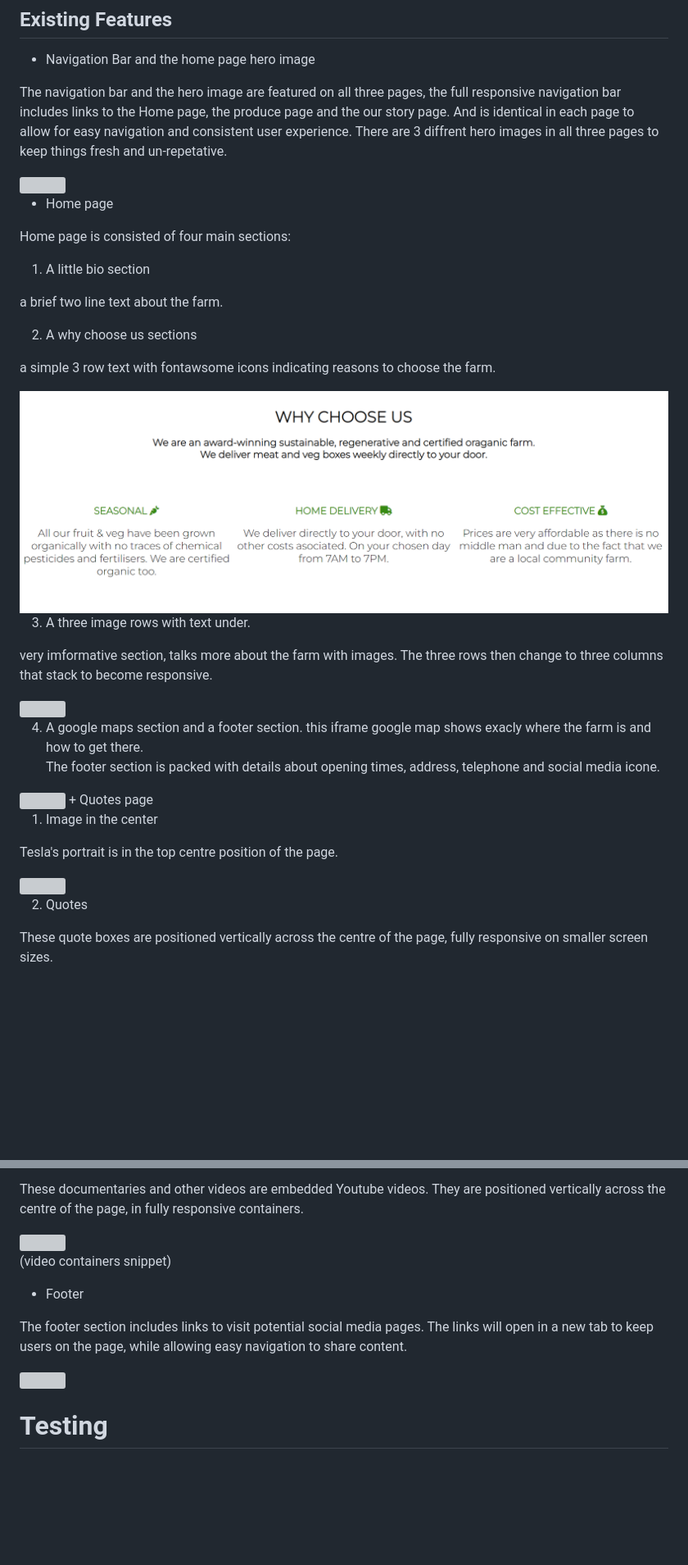
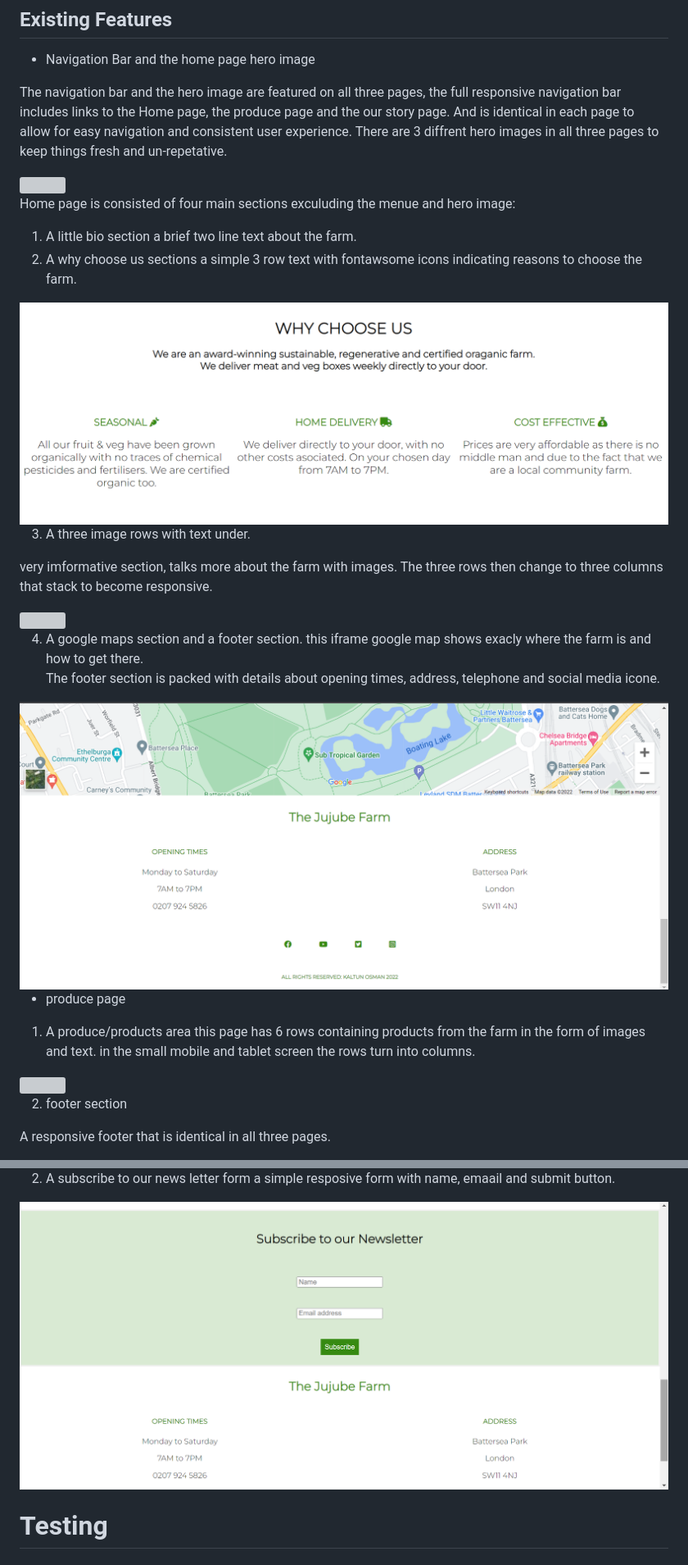
Before and after one commit to kaltun-dev/jujube-farm, a Markdown page: README.md, 2 parts joined by grey strips. Shown: that part at 82% size. GitHub-like rendering; pictures changed too: assets/images/Screenshot-6.png (added), assets/images/Screenshot-8.png (added); blank space fills up the shorter version; grey boxes are pictures that could not be loaded.

Commit message:
read me features section

```diff
--- a/README.md
+++ b/README.md
@@ -71,18 +71,12 @@ we've used only one font for this website, and that was montserrat. This was don
 
-
-+ Home page
-
-Home page is consisted of four main sections:
+Home page is consisted of four main sections exculuding the menue and hero image:
 
 1. A little bio section
-
 a brief two line text about the farm.
-
 2. A why choose us sections
-
 a simple 3 row text with fontawsome icons indicating reasons to choose the farm.
 
-<img src="assets/images/Screenshot-3.png" width="1100">
+<img src="assets/images/Screenshot-3.png">
 
 3. A three image rows with text under.
 
@@ -94,10 +88,11 @@ very imformative section, talks more about the farm with images. The three rows
 this iframe google map shows exacly where the farm is and how to get there.
 The footer section is packed with details about opening times, address, telephone and social media icone.
 
-<img src="assets/images/readmeimages/newsletter.jpg">
-+ Quotes page
+<img src="assets/images/Screenshot-6.png">
 
-1. Image in the center
++ produce page
 
-Tesla's portrait is in the top centre position of the page.
+1. A produce/products area
+this page has 6 rows containing products from the farm in the form of images and text.
+in the small mobile and tablet screen the rows turn into columns.
 
@@ -105,5 +100,5 @@ Tesla's portrait is in the top centre position of the page.
 
-2. Quotes
+2. footer section
 
-These quote boxes are positioned vertically across the centre of the page, fully responsive on smaller screen sizes.
+A responsive footer that is identical in all three pages.
 
@@ -115,16 +111,7 @@ These quote boxes are positioned vertically across the centre of the page, fully
 
-These documentaries and other videos are embedded Youtube videos. They are positioned vertically across the centre of the page, in fully responsive containers.
-
-<img src="assets/images/readmeimages/videos.jpg" width="400">
-
-(video containers snippet)
-
-+ Footer
-
-The footer section includes links to visit potential social media pages.
-The links will open in a new tab to keep users on the page, while allowing easy navigation to share content.
-
-<img src="assets/images/readmeimages/footer.jpg">
+2. A subscribe to our news letter form
+a simple resposive form with name, emaail and submit button.
+<img src="assets/images/Screenshot-8.png">
 
 # Testing
 
```
Also changed, not shown: other parts of README.md (+7 -6 lines), 3 other files.
